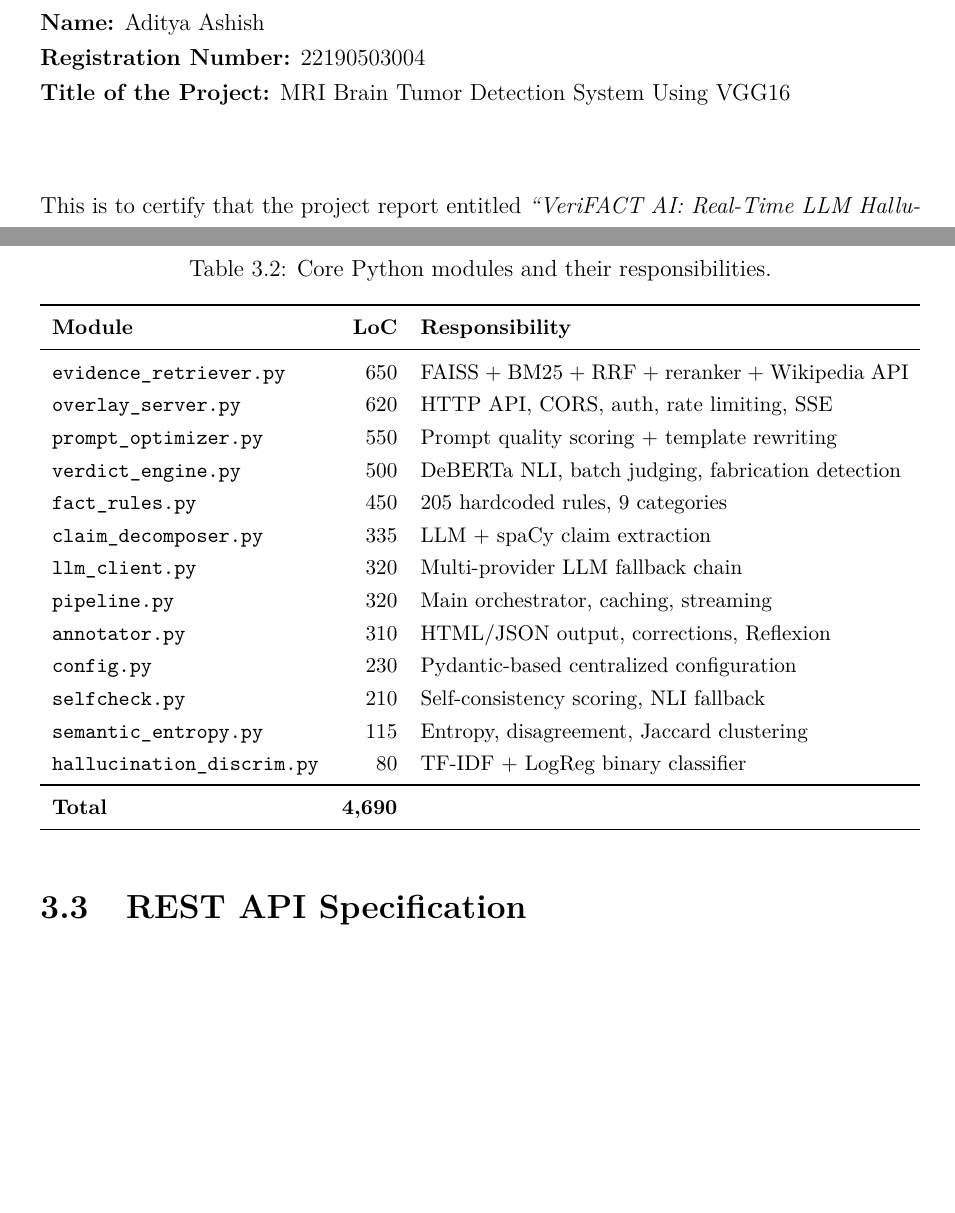
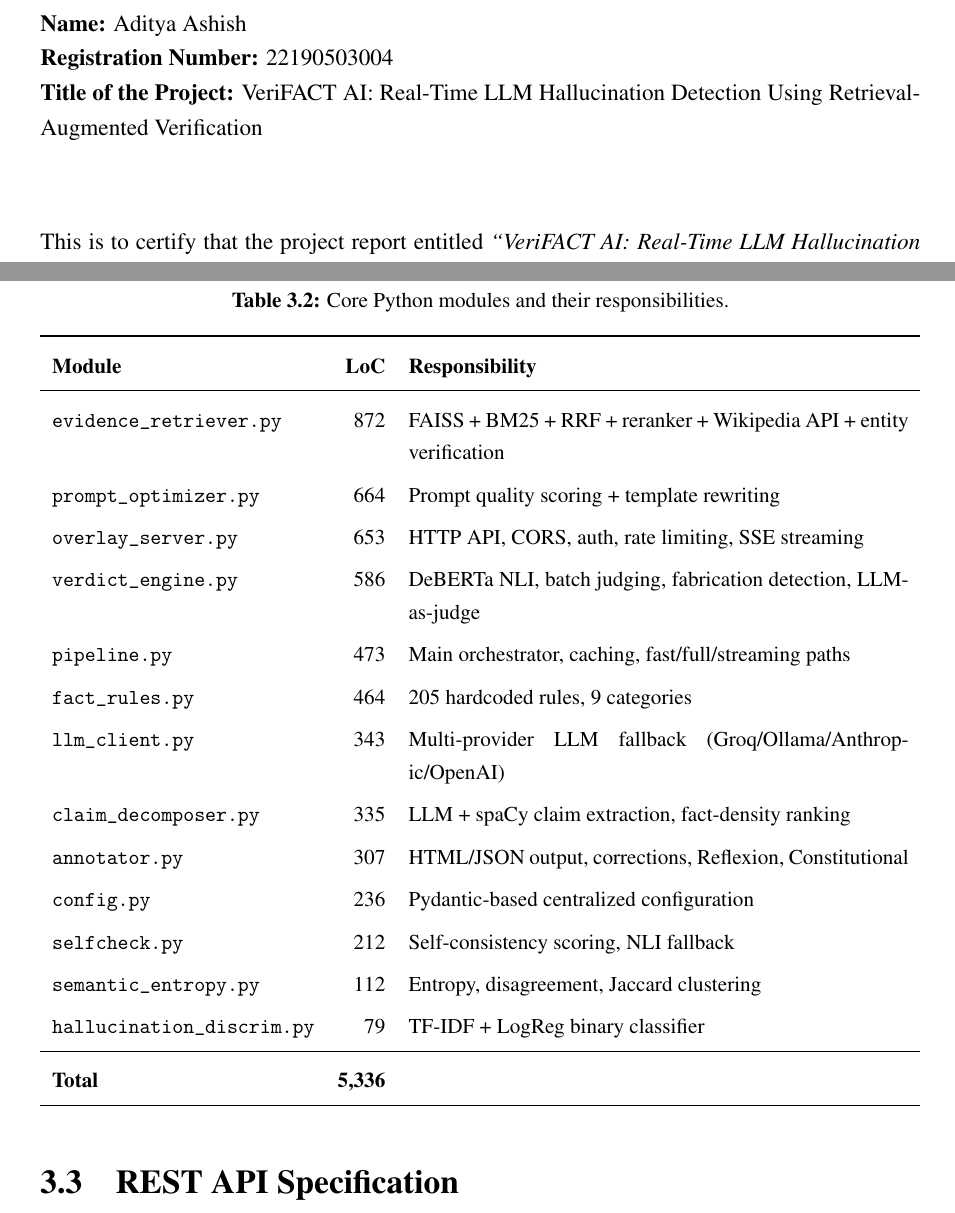
Before and after one commit to ASHISH-ADITYA/VeriFACT-AI, a LaTeX thesis (report/verifact_report.tex): two parts of pages 2 and 21 of 34 before the commit and two parts of pages 2 and 21 of 36 after it, joined at a grey line, cut so that both start at the same text, the shorter picture padded with empty space. Compiled offline with pdfLaTeX.

Commit message:
Audit fixes: formal font, justified layout, figure borders, correct numbers
Formatting:
- Switched to mathptmx (Times New Roman-style formal font)
- Added justified text globally (ragged2e)
- All figures now have borders (adjustbox frame)
- Enhanced table row spacing (arraystretch 1.3)
- Formal caption formatting (bold labels, hanging indent)

Factual corrections:
- Fixed certificate: was "MRI Brain Tumor" from template → now correct project title
- Updated all 13 module line counts to actual values (total: 5,336 not 4,690)
- evidence_retriever: 872 (was 650, entity verification added)
- verdict_engine: 586 (was 500, LLM-as-judge added)
- pipeline: 473 (was 320, fast/streaming paths added)
- Removed duplicate thispagestyle and empty figure environment

Co-Authored-By: Claude Opus 4.6 (1M context) <noreply@anthropic.com>

```diff
--- a/report/verifact_report.tex
+++ b/report/verifact_report.tex
@@ -22,8 +22,9 @@
 % ── Packages ──────────────────────────────────────────
 \usepackage[utf8]{inputenc}
 \usepackage[T1]{fontenc}
-\usepackage{lmodern}
+\usepackage{mathptmx}  % Times New Roman-style formal font
 \usepackage[margin=2.5cm]{geometry}
+\usepackage{ragged2e}  % For justified text
 \usepackage{graphicx}
 \usepackage{booktabs}
 \usepackage{tabularx}
@@ -169,7 +186,7 @@
 \noindent
 \textbf{Name:} Aditya Ashish\\
 \textbf{Registration Number:} 22190503004\\
-\textbf{Title of the Project:} MRI Brain Tumor Detection System Using VGG16\\[0.8cm]
+\textbf{Title of the Project:} VeriFACT AI: Real-Time LLM Hallucination Detection Using Retrieval-Augmented Verification\\[0.8cm]
 
 \noindent
 This is to certify that the project report entitled
@@ -606,21 +623,21 @@ Table~\ref{tab:modules} summarizes all 13 core Python modules.
 \toprule
 \textbf{Module} & \textbf{LoC} & \textbf{Responsibility} \\
 \midrule
-\texttt{evidence\_retriever.py} & 650 & FAISS + BM25 + RRF + reranker + Wikipedia API \\
-\texttt{overlay\_server.py} & 620 & HTTP API, CORS, auth, rate limiting, SSE \\
-\texttt{prompt\_optimizer.py} & 550 & Prompt quality scoring + template rewriting \\
-\texttt{verdict\_engine.py} & 500 & DeBERTa NLI, batch judging, fabrication detection \\
-\texttt{fact\_rules.py} & 450 & 205 hardcoded rules, 9 categories \\
-\texttt{claim\_decomposer.py} & 335 & LLM + spaCy claim extraction \\
-\texttt{llm\_client.py} & 320 & Multi-provider LLM fallback chain \\
-\texttt{pipeline.py} & 320 & Main orchestrator, caching, streaming \\
-\texttt{annotator.py} & 310 & HTML/JSON output, corrections, Reflexion \\
-\texttt{config.py} & 230 & Pydantic-based centralized configuration \\
-\texttt{selfcheck.py} & 210 & Self-consistency scoring, NLI fallback \\
-\texttt{semantic\_entropy.py} & 115 & Entropy, disagreement, Jaccard clustering \\
-\texttt{hallucination\_discrim.py} & 80 & TF-IDF + LogReg binary classifier \\
+\texttt{evidence\_retriever.py} & 872 & FAISS + BM25 + RRF + reranker + Wikipedia API + entity verification \\
+\texttt{prompt\_optimizer.py} & 664 & Prompt quality scoring + template rewriting \\
+\texttt{overlay\_server.py} & 653 & HTTP API, CORS, auth, rate limiting, SSE streaming \\
+\texttt{verdict\_engine.py} & 586 & DeBERTa NLI, batch judging, fabrication detection, LLM-as-judge \\
+\texttt{pipeline.py} & 473 & Main orchestrator, caching, fast/full/streaming paths \\
+\texttt{fact\_rules.py} & 464 & 205 hardcoded rules, 9 categories \\
+\texttt{llm\_client.py} & 343 & Multi-provider LLM fallback (Groq/Ollama/Anthropic/OpenAI) \\
+\texttt{claim\_decomposer.py} & 335 & LLM + spaCy claim extraction, fact-density ranking \\
+\texttt{annotator.py} & 307 & HTML/JSON output, corrections, Reflexion, Constitutional \\
+\texttt{config.py} & 236 & Pydantic-based centralized configuration \\
+\texttt{selfcheck.py} & 212 & Self-consistency scoring, NLI fallback \\
+\texttt{semantic\_entropy.py} & 112 & Entropy, disagreement, Jaccard clustering \\
+\texttt{hallucination\_discrim.py} & 79 & TF-IDF + LogReg binary classifier \\
 \midrule
-\textbf{Total} & \textbf{4,690} & \\
+\textbf{Total} & \textbf{5,336} & \\
 \bottomrule
 \end{tabularx}
 \end{table}
```
Also changed, not shown: report/verifact_report.tex (30 more changed lines).
